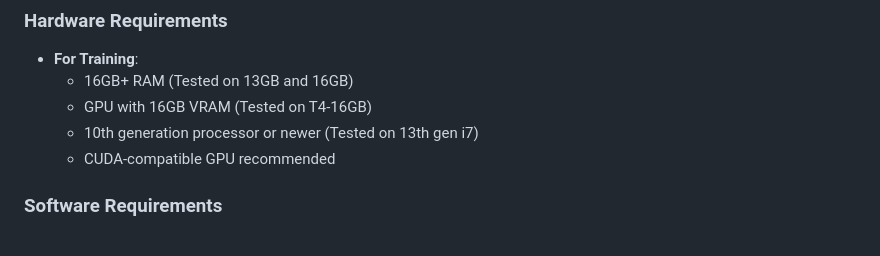
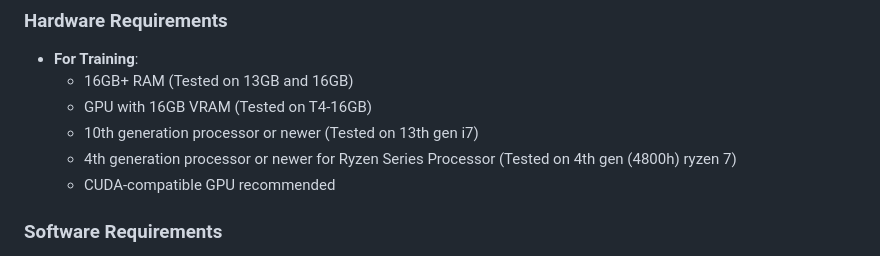
Before and after one commit to Raj-6660/Real-Time-Detection, a Markdown page: README.md, the part around the change. Rendered like a GitHub page.

```diff
--- a/README.md
+++ b/README.md
@@ -105,6 +105,7 @@ The project includes performance evaluations for different model configurations:
   - 16GB+ RAM (Tested on 13GB and 16GB)
   - GPU with 16GB VRAM (Tested on T4-16GB)
   - 10th generation processor or newer (Tested on 13th gen i7)
+  - 4th generation processor or newer for Ryzen Series Processor (Tested on 4th gen (4800h) ryzen 7)
   - CUDA-compatible GPU recommended
 
 ### Software Requirements
```
